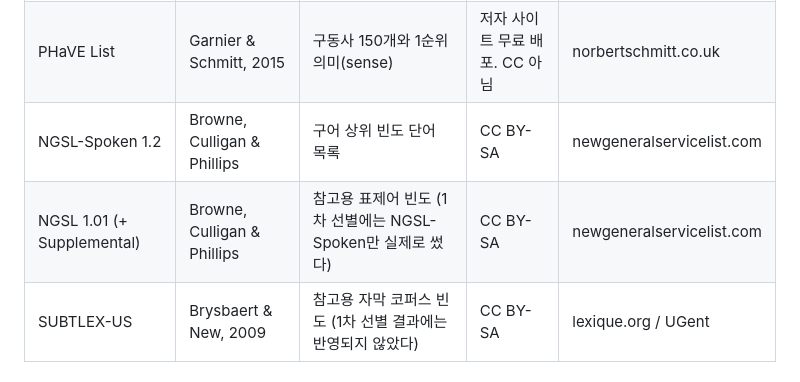
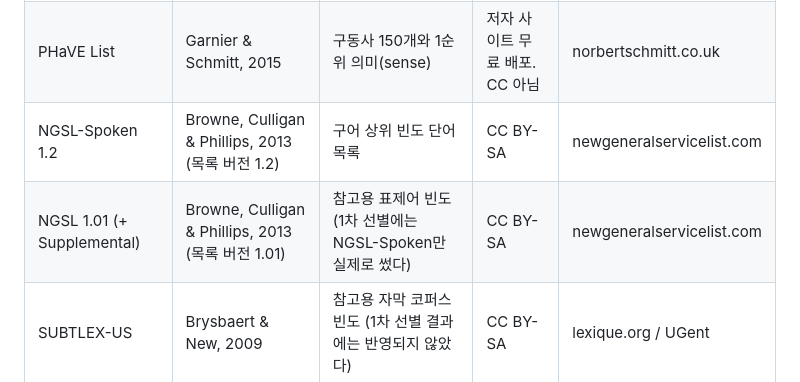
Before and after one commit to Junon-archive/japanese-learning-app, a Markdown page: seed/en/README.md, the part around the change. Rendered like a GitHub page.

```diff
--- a/seed/en/README.md
+++ b/seed/en/README.md
@@ -12,8 +12,8 @@
 |---|---|---|---|---|
 | PHRASE List | Martinez & Schmitt, 2012 | 구어 빈도 상위 구문(phrase) 뼈대 | 저자 사이트 무료 배포. CC 아님 | norbertschmitt.co.uk |
 | PHaVE List | Garnier & Schmitt, 2015 | 구동사 150개와 1순위 의미(sense) | 저자 사이트 무료 배포. CC 아님 | norbertschmitt.co.uk |
-| NGSL-Spoken 1.2 | Browne, Culligan & Phillips | 구어 상위 빈도 단어 목록 | CC BY-SA | newgeneralservicelist.com |
-| NGSL 1.01 (+ Supplemental) | Browne, Culligan & Phillips | 참고용 표제어 빈도 (1차 선별에는 NGSL-Spoken만 실제로 썼다) | CC BY-SA | newgeneralservicelist.com |
+| NGSL-Spoken 1.2 | Browne, Culligan & Phillips, 2013 (목록 버전 1.2) | 구어 상위 빈도 단어 목록 | CC BY-SA | newgeneralservicelist.com |
+| NGSL 1.01 (+ Supplemental) | Browne, Culligan & Phillips, 2013 (목록 버전 1.01) | 참고용 표제어 빈도 (1차 선별에는 NGSL-Spoken만 실제로 썼다) | CC BY-SA | newgeneralservicelist.com |
 | SUBTLEX-US | Brysbaert & New, 2009 | 참고용 자막 코퍼스 빈도 (1차 선별 결과에는 반영되지 않았다) | CC BY-SA | lexique.org / UGent |
 
 ## 왜 원본을 커밋하지 않는가
```
Also changed, not shown: README.md (+5 -3 lines), updates/ROADMAP.md (+7 -7 lines).
